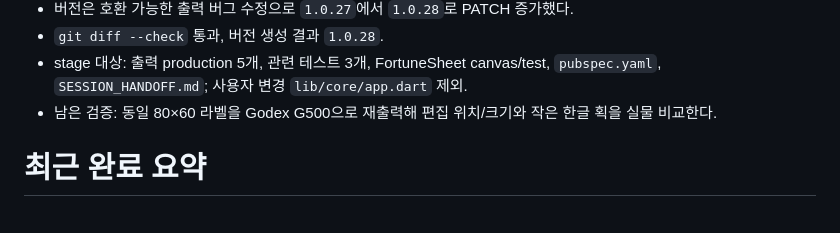
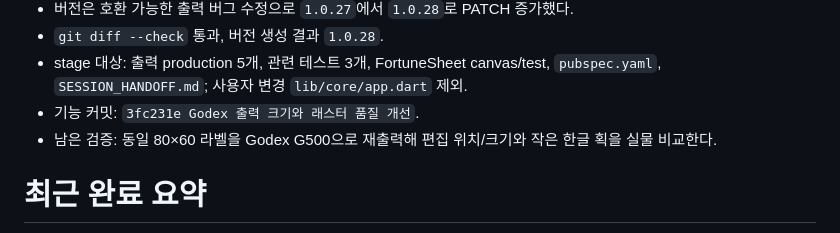
Before and after one commit to itsng1998-collab/label_manager, a Markdown page: SESSION_HANDOFF.md, the part around the change. GitHub-like rendering.

Commit message:
Godex 출력 품질 작업 인수인계 기록

```diff
--- a/SESSION_HANDOFF.md
+++ b/SESSION_HANDOFF.md
@@ -18,6 +18,7 @@
 - 버전은 호환 가능한 출력 버그 수정으로 `1.0.27`에서 `1.0.28`로 PATCH 증가했다.
 - `git diff --check` 통과, 버전 생성 결과 `1.0.28`.
 - stage 대상: 출력 production 5개, 관련 테스트 3개, FortuneSheet canvas/test, `pubspec.yaml`, `SESSION_HANDOFF.md`; 사용자 변경 `lib/core/app.dart` 제외.
+- 기능 커밋: `3fc231e Godex 출력 크기와 래스터 품질 개선`.
 - 남은 검증: 동일 80×60 라벨을 Godex G500으로 재출력해 편집 위치/크기와 작은 한글 획을 실물 비교한다.
 
 # 최근 완료 요약
```
